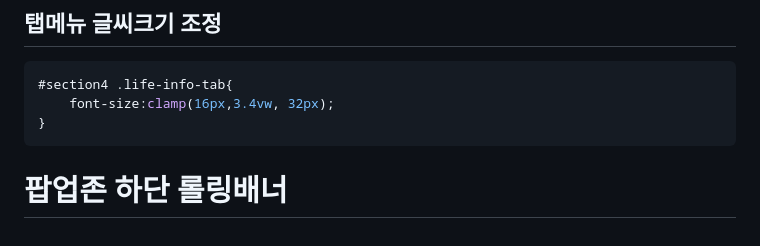
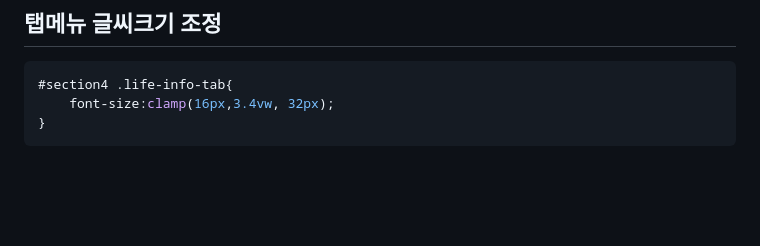
Before and after one commit to OhIkmyeong/tempreadme_public, a Markdown page: ggd/모바일수정전달_261001.md, the part around the change. Drawn GitHub-style; blank space fills up the shorter version.

Commit message:
2026-10-01

````diff
--- a/ggd/모바일수정전달_261001.md
+++ b/ggd/모바일수정전달_261001.md
@@ -227,5 +227,3 @@ content: "";
     font-size:clamp(16px,3.4vw, 32px);
 }
 ```
-
-# 팝업존 하단 롤링배너
````
